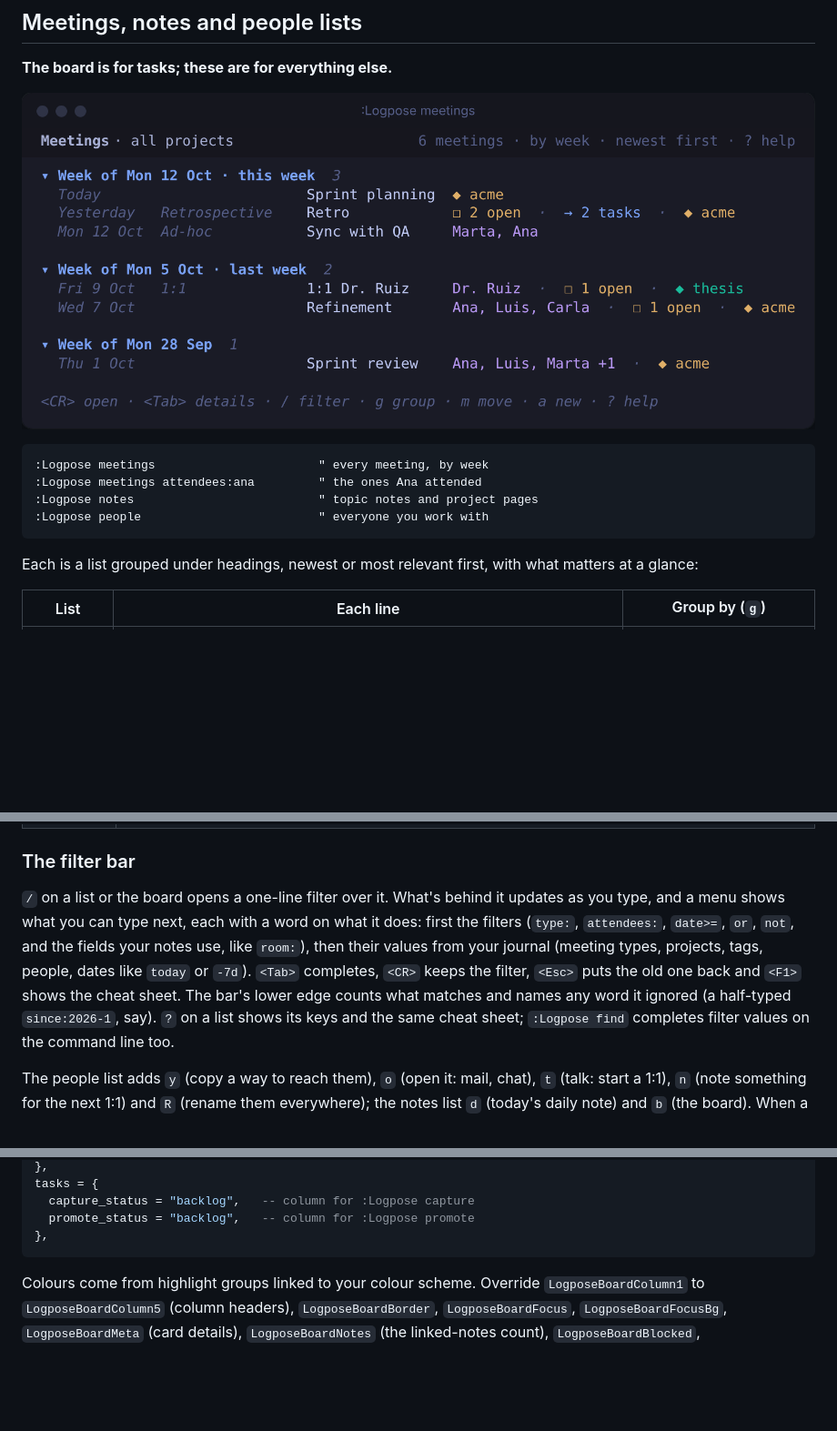
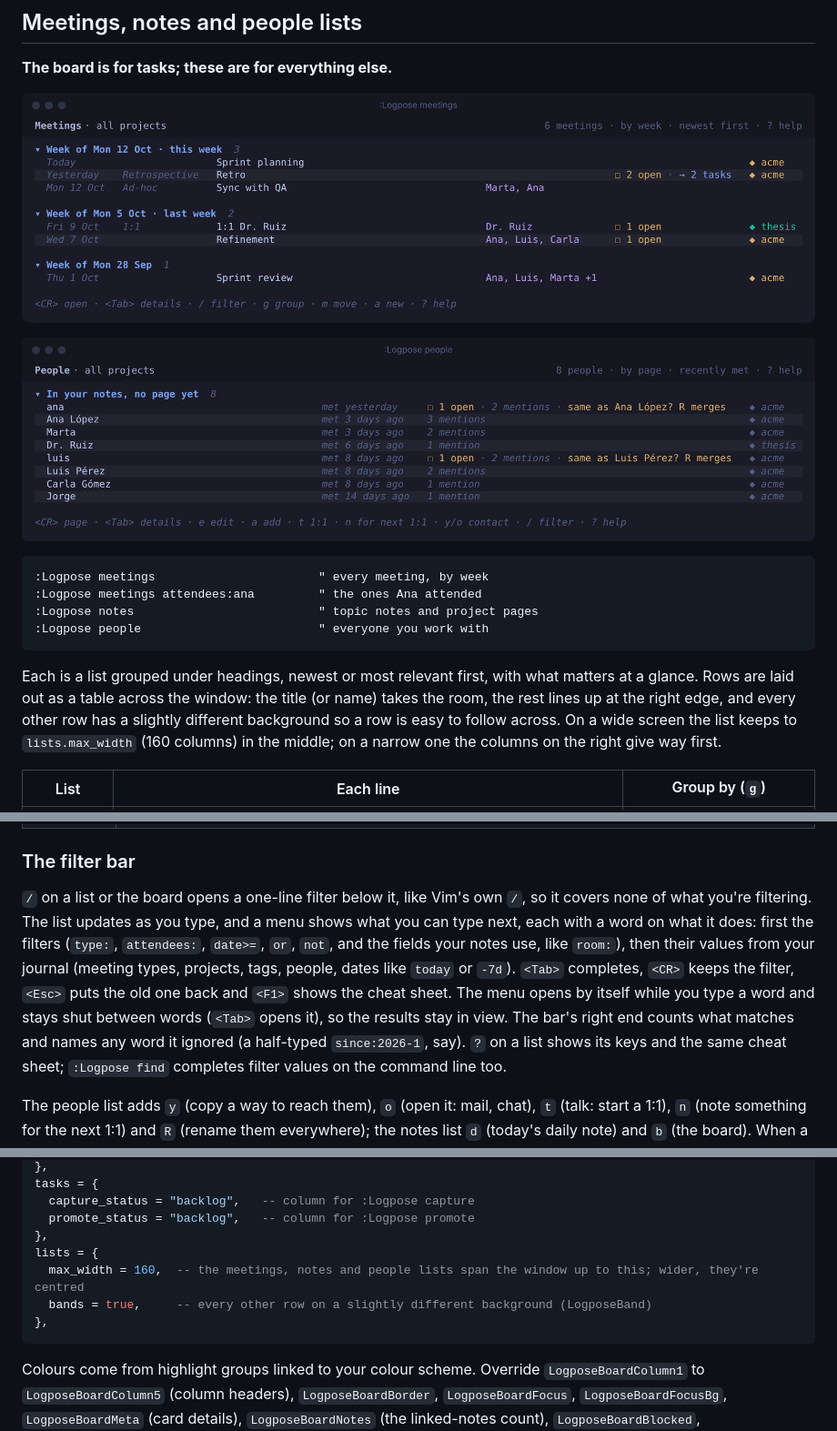
Before and after one commit to edieguez/logpose, a Markdown page: README.md, 3 parts joined by grey strips. Shown at 91% size. GitHub-like rendering; pictures changed too: docs/images/meetings.png, docs/images/people.png (added); folded sections open; blank space fills up the shorter version.

Commit message:
docs: lists across the window, banded rows, the filter bar below

````diff
--- a/README.md
+++ b/README.md
@@ -362,6 +362,8 @@ with that title exists, the write-up is added to its end. On a to-do inside a ta
 
 ![The meetings list: meetings grouped by week, with their type, attendees, open action items, linked tasks and project](docs/images/meetings.png)
 
+![The people list: names, roles, how to reach them, when you last met, open to-dos and projects, in banded rows across the window](docs/images/people.png)
+
 ```vim
 :Logpose meetings                       " every meeting, by week
 :Logpose meetings attendees:ana         " the ones Ana attended
@@ -370,7 +372,10 @@ with that title exists, the write-up is added to its end. On a to-do inside a ta
 ```
 
 Each is a list grouped under headings, newest or most relevant first, with what matters at a
-glance:
+glance. Rows are laid out as a table across the window: the title (or name) takes the room, the
+rest lines up at the right edge, and every other row has a slightly different background so a row
+is easy to follow across. On a wide screen the list keeps to `lists.max_width` (160 columns) in
+the middle; on a narrow one the columns on the right give way first.
 
 | List | Each line | Group by (`g`) |
 |---|---|---|
@@ -404,13 +409,14 @@ date instead.
 
 ### The filter bar
 
-`/` on a list or the board opens a one-line filter over it. What's behind it updates as you
-type, and a menu shows what you can type next, each with a word on what it does: first the
+`/` on a list or the board opens a one-line filter below it, like Vim's own `/`, so it covers
+none of what you're filtering. The list updates as you type, and a menu shows what you can type next, each with a word on what it does: first the
 filters (`type:`, `attendees:`, `date>=`, `or`, `not`, and the fields your notes use, like
 `room:`), then their values from your journal (meeting types, projects, tags, people, dates
 like `today` or `-7d`). `<Tab>` completes, `<CR>` keeps the filter, `<Esc>` puts the old one
-back and `<F1>` shows the cheat sheet. The bar's lower edge counts what matches and names any
-word it ignored (a half-typed `since:2026-1`, say). `?` on a list shows its keys and the same
+back and `<F1>` shows the cheat sheet. The menu opens by itself while you type a word and
+stays shut between words (`<Tab>` opens it), so the results stay in view. The bar's right end
+counts what matches and names any word it ignored (a half-typed `since:2026-1`, say). `?` on a list shows its keys and the same
 cheat sheet; `:Logpose find` completes filter values on the command line too.
 
 The people list adds `y` (copy a way to reach them), `o` (open it: mail, chat), `t` (talk: start a 1:1),
@@ -1025,6 +1031,10 @@ tasks = {
   capture_status = "backlog",   -- column for :Logpose capture
   promote_status = "backlog",   -- column for :Logpose promote
 },
+lists = {
+  max_width = 160,  -- the meetings, notes and people lists span the window up to this; wider, they're centred
+  bands = true,     -- every other row on a slightly different background (LogposeBand)
+},
 ```
 
 Colours come from highlight groups linked to your colour scheme. Override
````
Also changed, not shown: docs/SPEC.md (+38 -2 lines), docs/images/notes.png, 3 other files.
